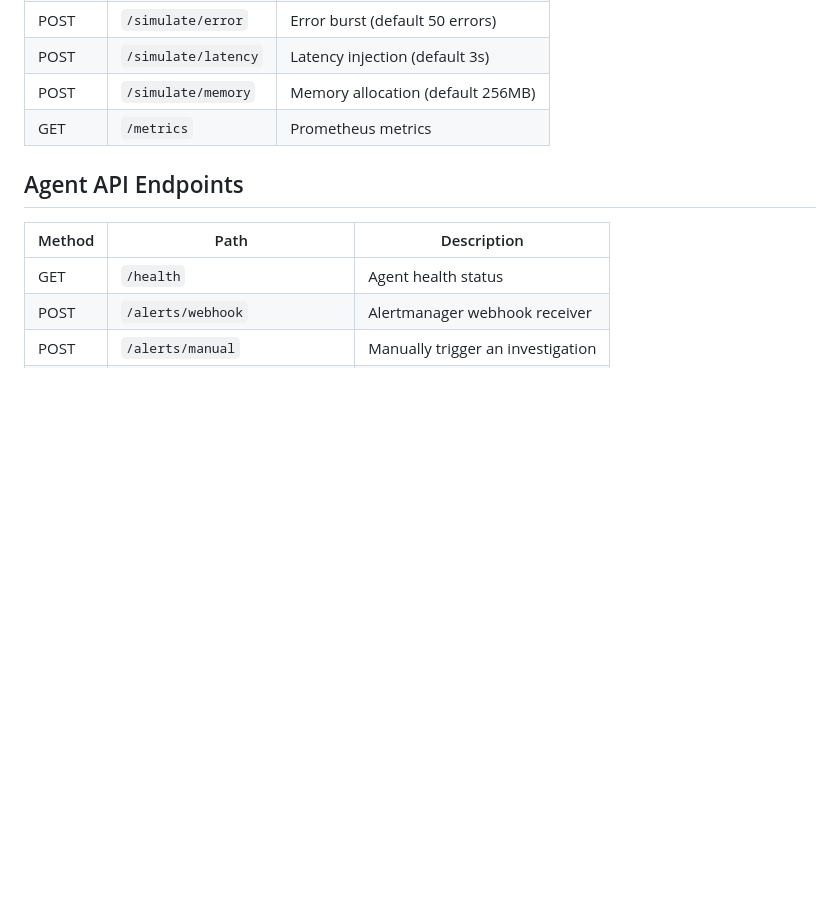
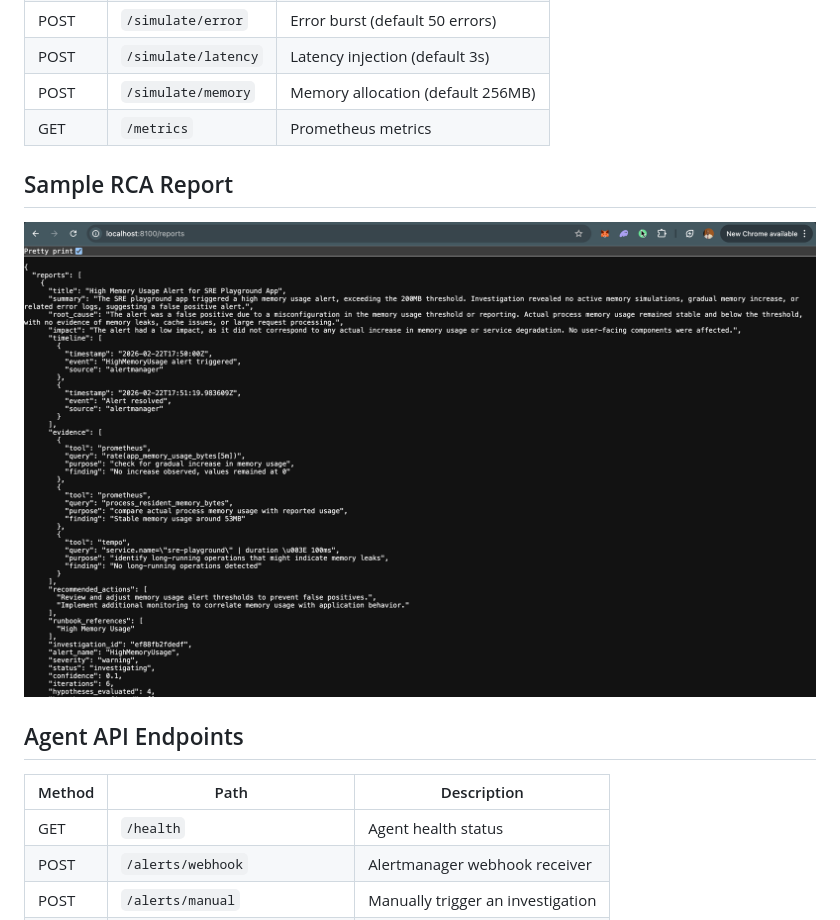
Before and after one commit to iamkalio/sre-agent, a Markdown page: README.md, the part around the change. Rendered like a GitHub page; pictures changed too: assets/report.png (added); blank space fills up the shorter version.

Commit message:
added example report image

```diff
--- a/README.md
+++ b/README.md
@@ -52,6 +52,10 @@ docker compose up --build
 | POST   | `/simulate/memory`  | Memory allocation (default 256MB) |
 | GET    | `/metrics`          | Prometheus metrics                |
 
+## Sample RCA Report
+
+![Sample RCA Report](assets/report.png)
+
 ## Agent API Endpoints
 
 | Method | Path                          | Description                          |
```
